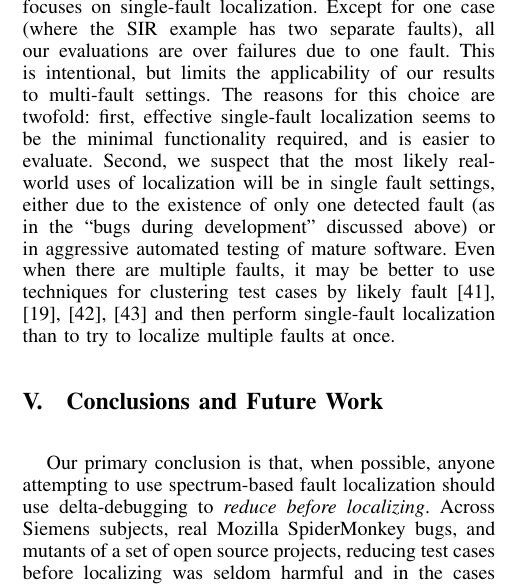
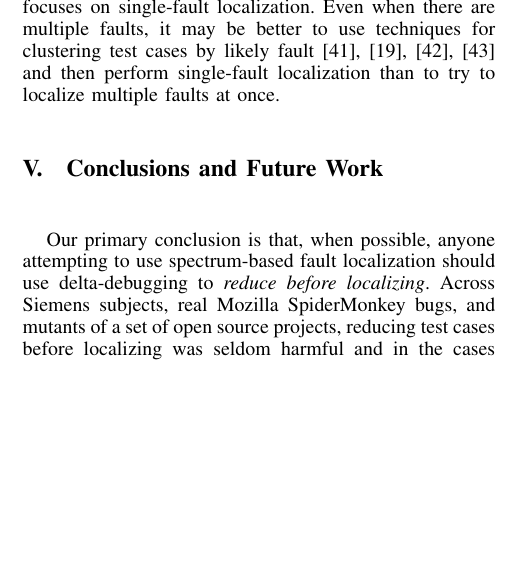
Before and after one commit to amchristi/seke2016, a LaTeX paper (paper/mintest.tex, which reads paper/casestudies.tex): part of one column of page 9 of 11, cut so that both start at the same text, the shorter picture padded with empty space. Compiled offline with pdfLaTeX.

Commit message:
casestudies

```diff
--- a/paper/casestudies.tex
+++ b/paper/casestudies.tex
@@ -68,16 +68,7 @@ most tasks here are straightforward (test execution, coverage
 collection, delta-debugging, and calculation of scores).
 
 A second point (not strictly a threat) is that this paper focuses on
-single-fault localization.  Except for one case (where the SIR example
-has two separate faults), all our evaluations are over failures due to
-one fault.  This is intentional, but limits the applicability of our
-results to multi-fault settings.  The reasons for this choice are
-twofold: first, effective single-fault localization seems to be the
-minimal functionality required, and is easier to evaluate.  Second, we
-suspect that the most likely real-world uses of localization will be
-in single fault settings, either due to the existence of only one
-detected fault (as in the ``bugs during development'' discussed above)
-or in aggressive automated testing of mature software.  Even when
+single-fault localization.    Even when
 there are multiple faults, it may be better to use techniques for
 clustering test cases by likely fault
 \cite{Jones07,PLDI13,Podgurski03,Podgurski04} and then perform
```
